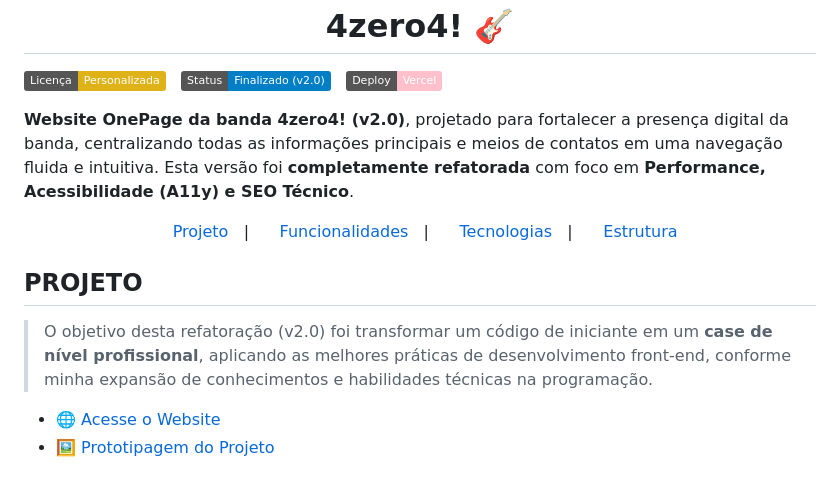
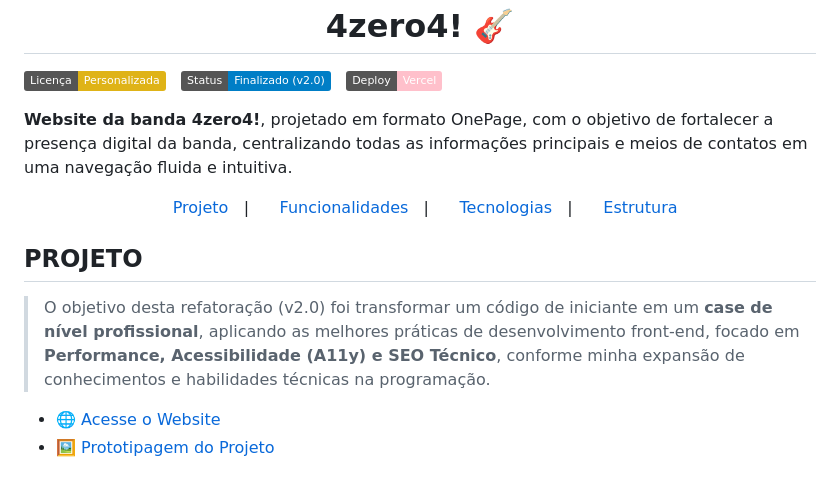
Before and after one commit to lucas16716/4zero4, a Markdown page: README.md, the part around the change. GitHub-like rendering; badges without logos.

```diff
--- a/README.md
+++ b/README.md
@@ -8,7 +8,7 @@
 
 </div>
 
-**Website OnePage da banda 4zero4! (v2.0)**, projetado para fortalecer a presença digital da banda, centralizando todas as informações principais e meios de contatos em uma navegação fluida e intuitiva. Esta versão foi **completamente refatorada** com foco em **Performance, Acessibilidade (A11y) e SEO Técnico**.
+**Website da banda 4zero4!**, projetado em formato OnePage, com o objetivo de fortalecer a presença digital da banda, centralizando todas as informações principais e meios de contatos em uma navegação fluida e intuitiva.
 
 <p align="center">
   <a href="#projeto">Projeto</a>&nbsp;&nbsp;&nbsp;|&nbsp;&nbsp;&nbsp;
@@ -19,7 +19,7 @@
 
 <h2 id="projeto">PROJETO</h2>
 
-> O objetivo desta refatoração (v2.0) foi transformar um código de iniciante em um **case de nível profissional**, aplicando as melhores práticas de desenvolvimento front-end, conforme minha expansão de conhecimentos e habilidades técnicas na programação.
+> O objetivo desta refatoração (v2.0) foi transformar um código de iniciante em um **case de nível profissional**, aplicando as melhores práticas de desenvolvimento front-end, focado em **Performance, Acessibilidade (A11y) e SEO Técnico**, conforme minha expansão de conhecimentos e habilidades técnicas na programação.
 
 - 🌐 <a href="https://4zero4.vercel.app/">Acesse o Website</a>
 - 🖼️ <a href="https://www.canva.com/design/DAGY7iketpE/JNfAb-wEfukJ3xBHZ62Iew/view?utm_content=DAGY7iketpE&utm_campaign=designshare&utm_medium=link2&utm_source=uniquelinks&utlId=h52de8cf561">Prototipagem do Projeto</a>
```
